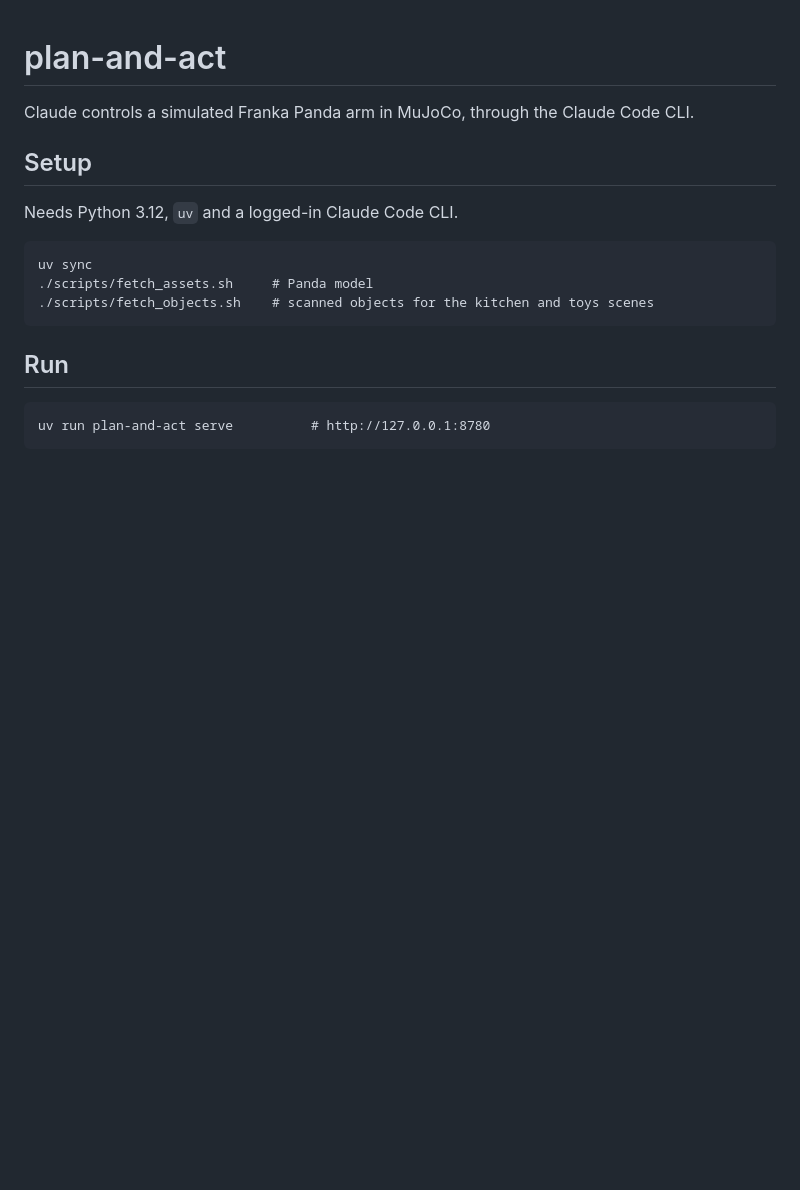
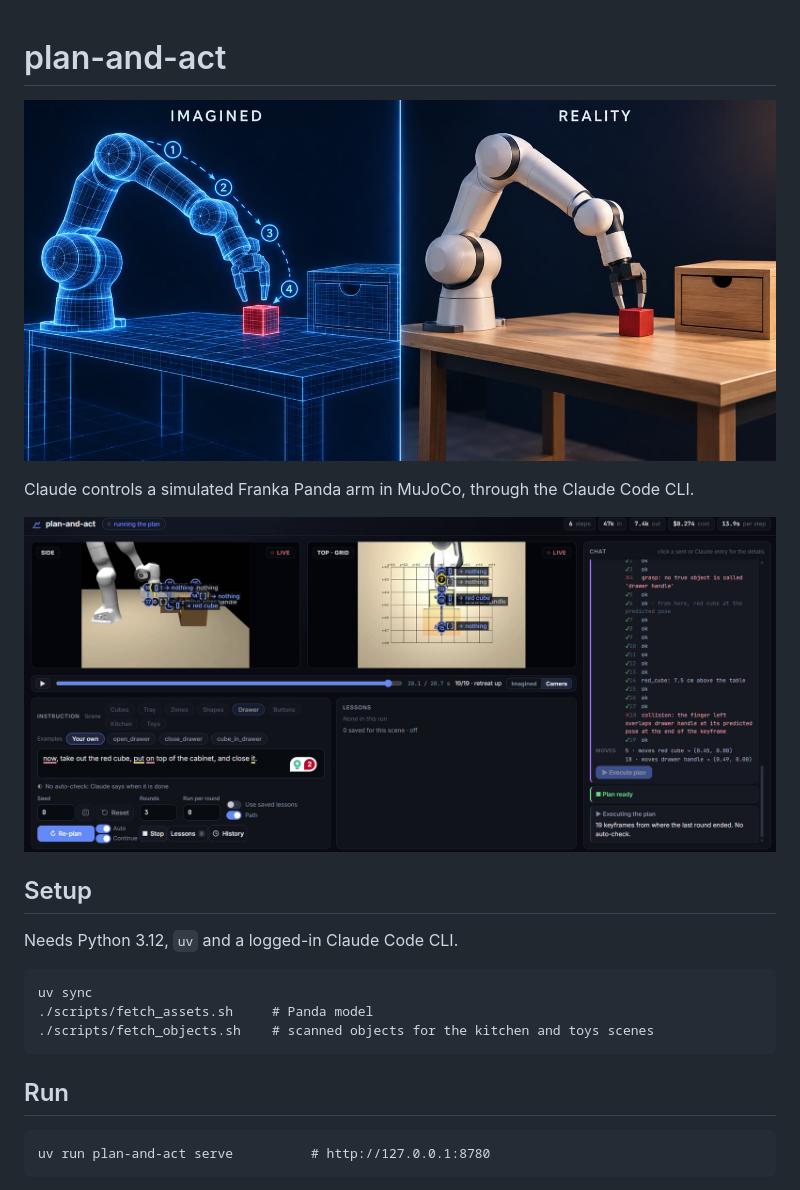
Before and after one commit to kamwoh/plan-and-act, a Markdown page: README.md, the part around the change. Drawn GitHub-style; pictures changed too: docs/images/screenshot.jpg (added), docs/images/teaser.jpg (added); blank space fills up the shorter version.

Commit message:
docs: add a teaser image and a screenshot to the README

```diff
--- a/README.md
+++ b/README.md
@@ -1,6 +1,10 @@
 # plan-and-act
 
+![Imagined against reality](docs/images/teaser.jpg)
+
 Claude controls a simulated Franka Panda arm in MuJoCo, through the Claude Code CLI.
+
+![The page during a run: the plan path on the cameras, and the chat with Claude](docs/images/screenshot.jpg)
 
 ## Setup
 
```
